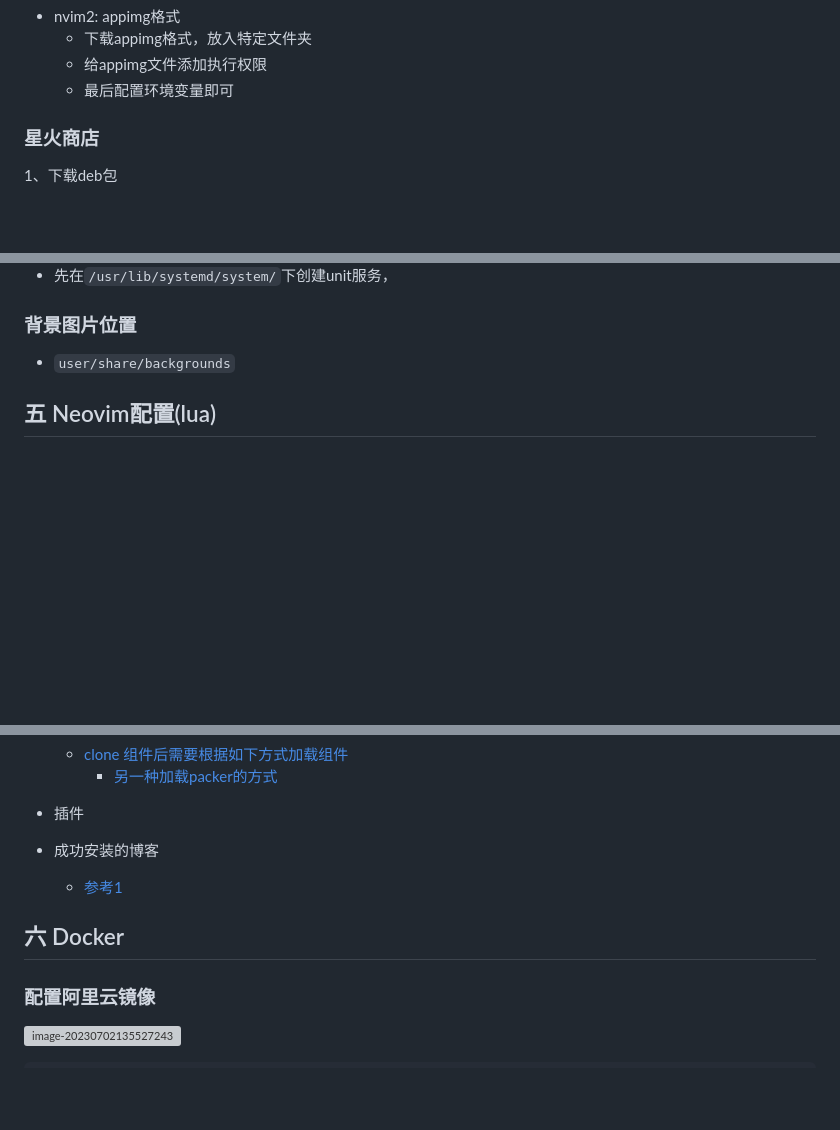
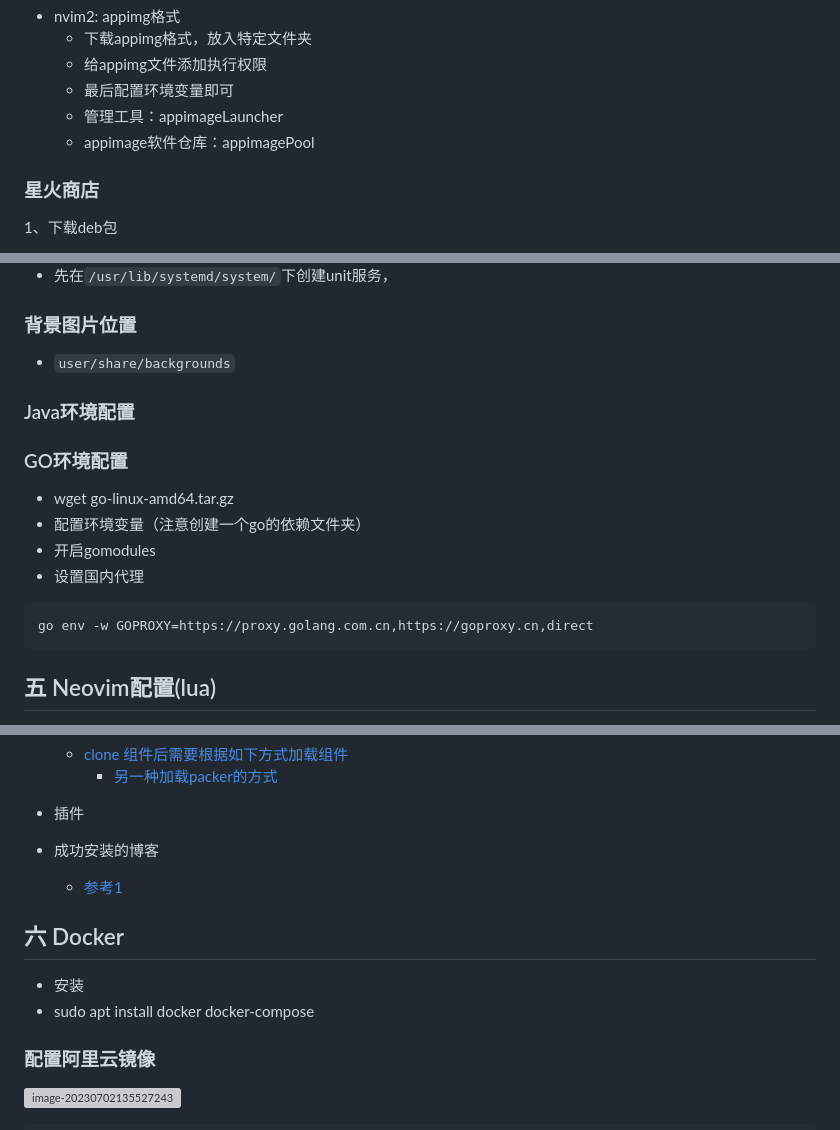
Before and after one commit to licretey/CodeGather, a Markdown page: docs/02Debian系使用手册.md, 3 parts joined by grey strips. GitHub-like rendering; blank space fills up the shorter version; grey boxes are pictures that could not be loaded.

````diff
--- a/docs/02Debian系使用手册.md
+++ b/docs/02Debian系使用手册.md
@@ -257,6 +259,8 @@ nvim --version
     + 下载appimg格式，放入特定文件夹
     + 给appimg文件添加执行权限
     + 最后配置环境变量即可
+    + 管理工具：appimageLauncher
+    + appimage软件仓库：appimagePool
 
 ### 星火商店
 
@@ -674,6 +678,33 @@ sudo apt install blueman -y
 
 + `user/share/backgrounds`
 
+
+
+
+
+
+
+
+
+### Java环境配置
+
+### GO环境配置
+
++ wget go-linux-amd64.tar.gz
++ 配置环境变量（注意创建一个go的依赖文件夹）
++ 开启gomodules
++ 设置国内代理
+
+```shell
+go env -w GOPROXY=https://proxy.golang.com.cn,https://goproxy.cn,direct
+```
+
+
+
+
+
+
+
 ## 五 Neovim配置(lua)
 + [下载Nerd Font字体](https://github.com/ryanoasis/nerd-fonts/releases)
 + `sudo mkdir ~/.fonts`用于创建字体目录
@@ -691,8 +722,10 @@ sudo apt install blueman -y
 + 成功安装的博客
   + [参考1](https://juejin.cn/post/7104549021686956062)
 
+## 六 Docker
 
-## 六 Docker
++ 安装
++ sudo apt install docker docker-compose
 
 ### 配置阿里云镜像
 
````
Also changed, not shown: other parts of docs/02Debian系使用手册.md (+6 -1 lines), spring/SpringFeatures.md (+9 -9 lines), docs/OrtherTools/images/image-20230401001013205.png (renamed from docs/images/image-20230401001013205.png).
